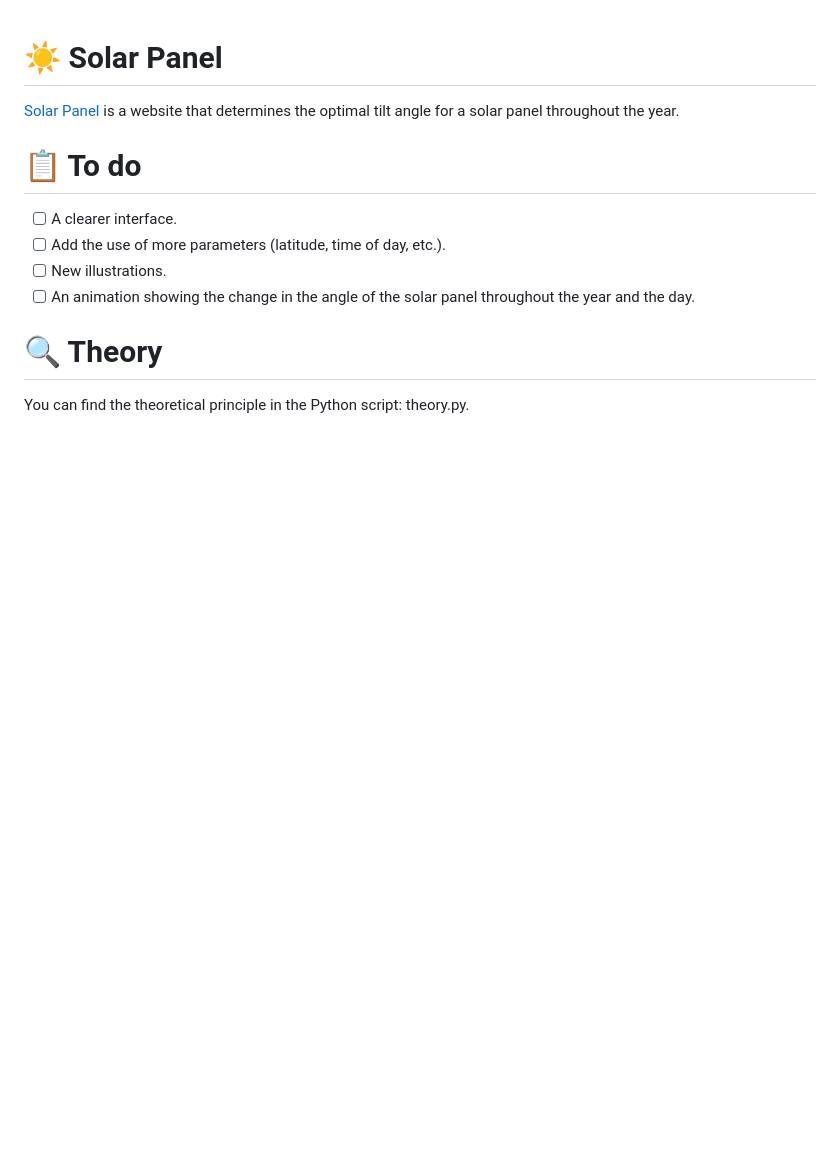
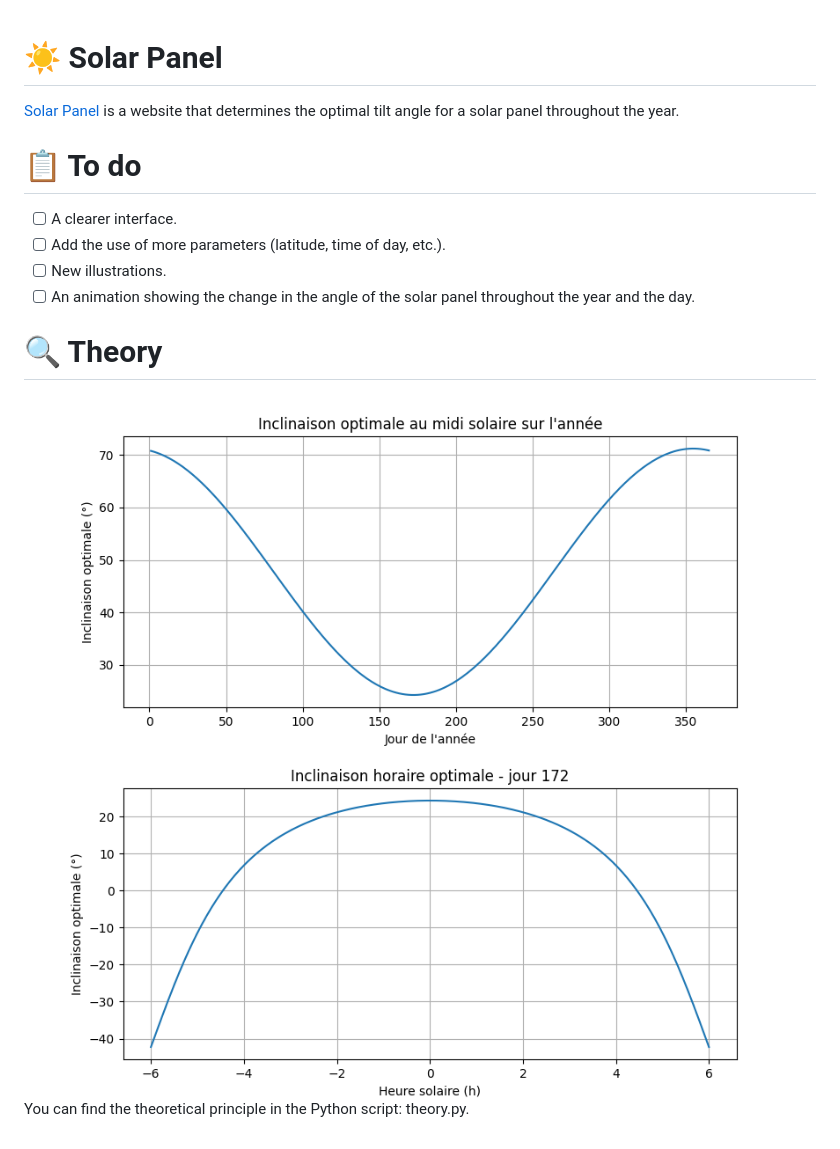
Before and after one commit to elo-world/solar-panel, a Markdown page: README.md, the part around the change. Rendered like a GitHub page; pictures changed too: images/solar-panel_inclinaison_optimale_annee.png (added), images/solar-panel_inclinaison_optimale_jour.png (added); blank space fills up the shorter version.

```diff
--- a/README.md
+++ b/README.md
@@ -11,4 +11,8 @@
 
 # 🔍 Theory
 
+<img src="./images/solar-panel_inclinaison_optimale_annee.png" alt="Inclinaison optimale au midi solaire sur l'année">
+
+<img src="./images/solar-panel_inclinaison_optimale_jour.png" alt="Inclinaison horaire optimale - jour 172">
+
 You can find the theoretical principle in the Python script: theory.py.
```
Also changed, not shown: images/solar-panel-website.png (added), 1 other file.
